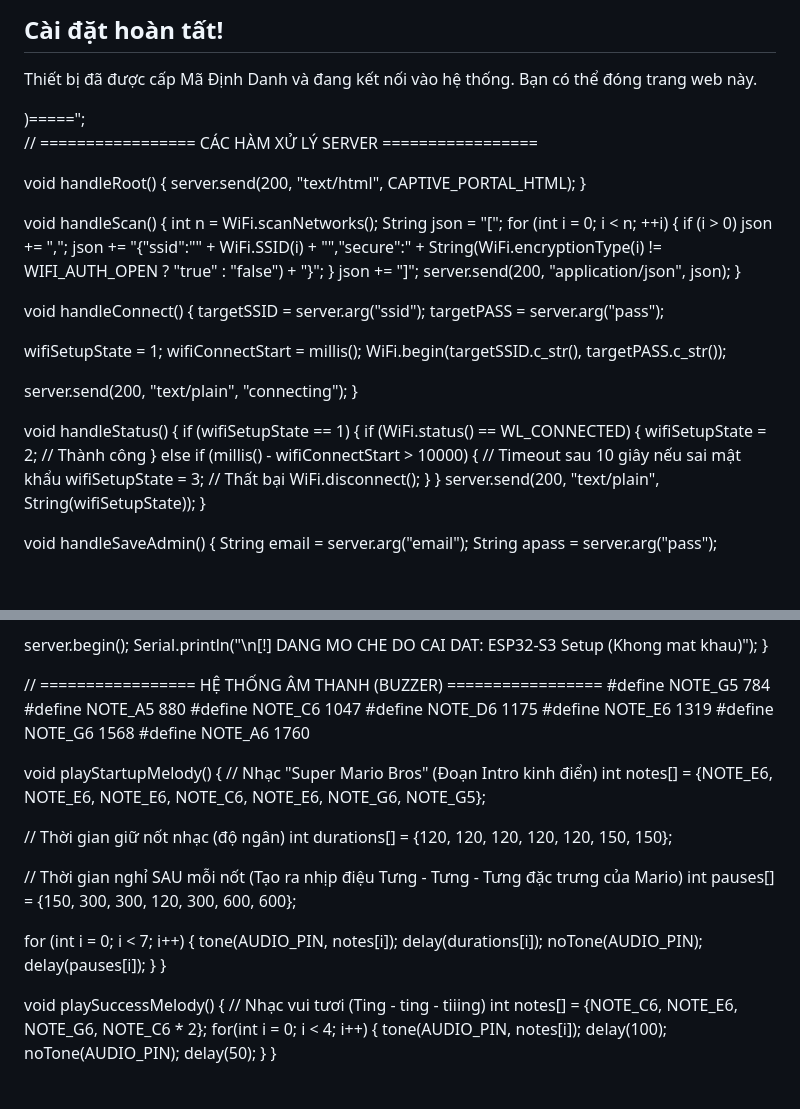
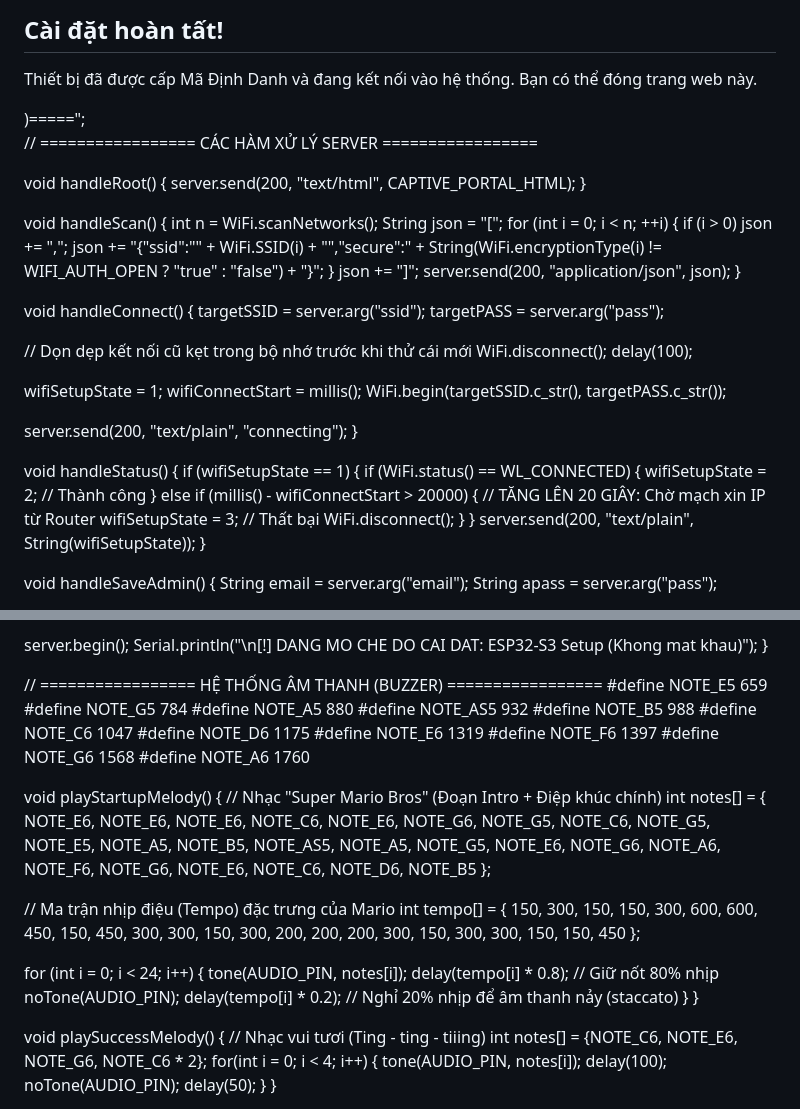
Before and after one commit to lehonganthien61633-lgtm/Diemdanh, a Markdown page: README1.md, 2 parts joined by grey strips. GitHub-like rendering; blank space fills up the shorter version.

```diff
--- a/README1.md
+++ b/README1.md
@@ -155,6 +161,17 @@ const char CAPTIVE_PORTAL_HTML[] PROGMEM = R"=====(
   </div>
 
   <script>
+    function toggleVisibility(inputId, iconId) {
+      let input = document.getElementById(inputId);
+      let icon = document.getElementById(iconId);
+      if (input.type === "password") {
+        input.type = "text";
+        icon.innerText = "🙈"; // Đổi icon khi hiện mật khẩu
+      } else {
+        input.type = "password";
+        icon.innerText = "👁️";
+      }
+    }
     let currentSsid = "";
 
     function showScreen(id) {
@@ -250,6 +267,10 @@ void handleConnect() {
   targetSSID = server.arg("ssid");
   targetPASS = server.arg("pass");
 
+  // Dọn dẹp kết nối cũ kẹt trong bộ nhớ trước khi thử cái mới
+  WiFi.disconnect();
+  delay(100);
+
   wifiSetupState = 1;
   wifiConnectStart = millis();
   WiFi.begin(targetSSID.c_str(), targetPASS.c_str());
@@ -261,8 +282,8 @@ void handleStatus() {
   if (wifiSetupState == 1) {
     if (WiFi.status() == WL_CONNECTED) {
       wifiSetupState = 2; // Thành công
-    } else if (millis() - wifiConnectStart > 10000) {
-      // Timeout sau 10 giây nếu sai mật khẩu
+    } else if (millis() - wifiConnectStart > 20000) {
+      // TĂNG LÊN 20 GIÂY: Chờ mạch xin IP từ Router
       wifiSetupState = 3; // Thất bại
       WiFi.disconnect();
     }
@@ -305,29 +326,38 @@ void startSetupMode() {
 }
 
 // ================= HỆ THỐNG ÂM THANH (BUZZER) =================
+#define NOTE_E5  659
 #define NOTE_G5  784
 #define NOTE_A5  880
+#define NOTE_AS5 932
+#define NOTE_B5  988
 #define NOTE_C6  1047
 #define NOTE_D6  1175
 #define NOTE_E6  1319
+#define NOTE_F6  1397
 #define NOTE_G6  1568
 #define NOTE_A6  1760
 
 void playStartupMelody() {
-  // Nhạc "Super Mario Bros" (Đoạn Intro kinh điển)
-  int notes[] = {NOTE_E6, NOTE_E6, NOTE_E6, NOTE_C6, NOTE_E6, NOTE_G6, NOTE_G5};
+  // Nhạc "Super Mario Bros" (Đoạn Intro + Điệp khúc chính)
+  int notes[] = {
+    NOTE_E6, NOTE_E6, NOTE_E6, NOTE_C6, NOTE_E6, NOTE_G6, NOTE_G5,
+    NOTE_C6, NOTE_G5, NOTE_E5, NOTE_A5, NOTE_B5, NOTE_AS5, NOTE_A5,
+    NOTE_G5, NOTE_E6, NOTE_G6, NOTE_A6, NOTE_F6, NOTE_G6, NOTE_E6, NOTE_C6, NOTE_D6, NOTE_B5
+  };
 
-  // Thời gian giữ nốt nhạc (độ ngân)
-  int durations[] = {120, 120, 120, 120, 120, 150, 150};
+  // Ma trận nhịp điệu (Tempo) đặc trưng của Mario
+  int tempo[] = {
+    150, 300, 150, 150, 300, 600, 600,
+    450, 150, 450, 300, 300, 150, 300,
+    200, 200, 200, 300, 150, 300, 300, 150, 150, 450
+  };
 
-  // Thời gian nghỉ SAU mỗi nốt (Tạo ra nhịp điệu Tưng - Tưng - Tưng đặc trưng của Mario)
-  int pauses[] = {150, 300, 300, 120, 300, 600, 600};
-
-  for (int i = 0; i < 7; i++) {
+  for (int i = 0; i < 24; i++) {
     tone(AUDIO_PIN, notes[i]);
-    delay(durations[i]);
+    delay(tempo[i] * 0.8);      // Giữ nốt 80% nhịp
     noTone(AUDIO_PIN);
-    delay(pauses[i]);
+    delay(tempo[i] * 0.2);      // Nghỉ 20% nhịp để âm thanh nảy (staccato)
   }
 }
 
```
Also changed, not shown: other parts of README1.md (+8 -2 lines).
